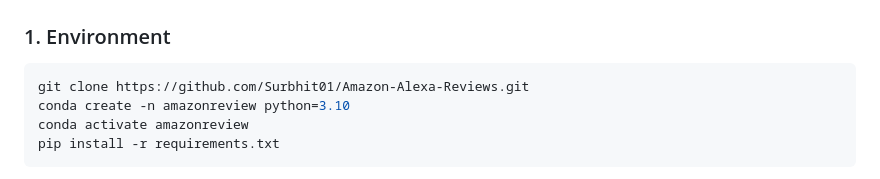
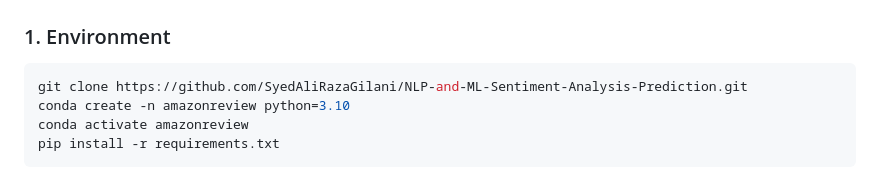
Before and after one commit to SyedAliRazaGilani/NLP-and-ML-Sentiment-Analysis-Prediction, a Markdown page: README.md, the part around the change. Rendered like a GitHub page.

Commit message:
docs: point clone URL to SyedAliRazaGilani repository.
Made-with: Cursor

````diff
--- a/README.md
+++ b/README.md
@@ -111,7 +111,7 @@ From `requirements.txt` and code:
 ### 1. Environment
 
 ```bash
-git clone https://github.com/Surbhit01/Amazon-Alexa-Reviews.git
+git clone https://github.com/SyedAliRazaGilani/NLP-and-ML-Sentiment-Analysis-Prediction.git
 conda create -n amazonreview python=3.10
 conda activate amazonreview
 pip install -r requirements.txt
````
